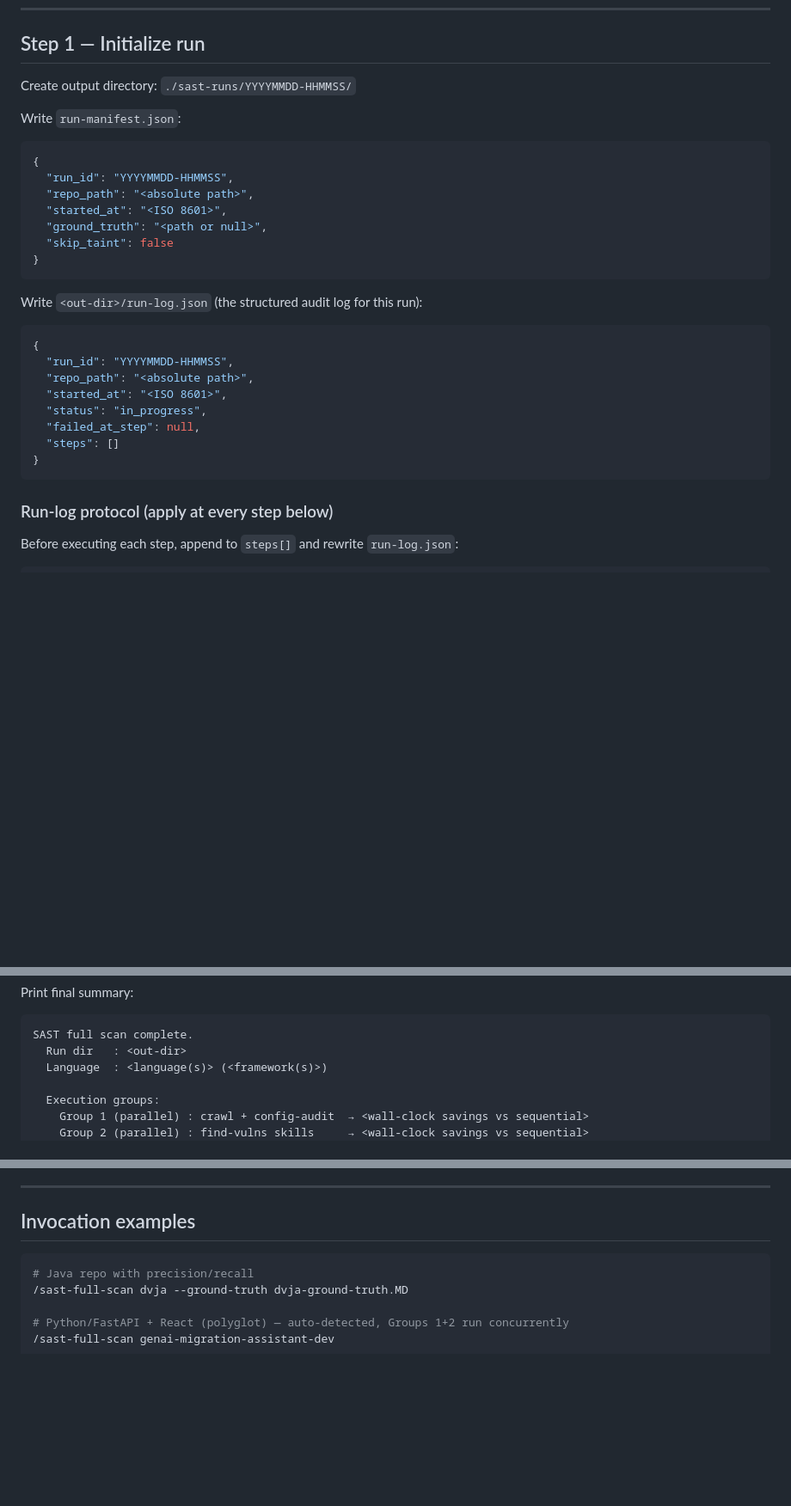
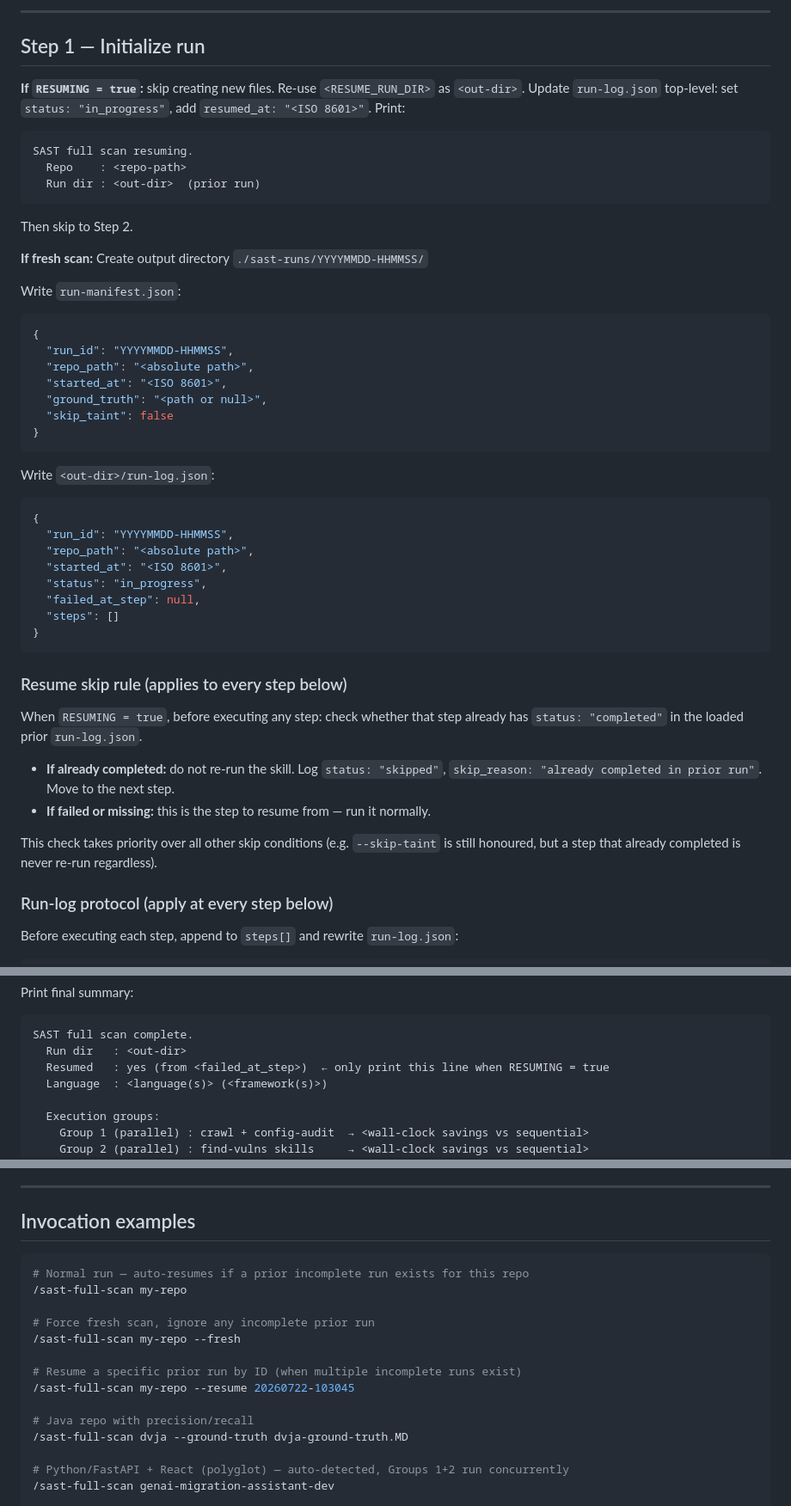
Before and after one commit to vhssunny1/sast-skills, a Markdown page: .claude/commands/sast-full-scan.md, 3 parts joined by grey strips. Shown at 86% size. GitHub-like rendering; blank space fills up the shorter version.

````diff
--- a/.claude/commands/sast-full-scan.md
+++ b/.claude/commands/sast-full-scan.md
@@ -71,6 +132,16 @@ If no repo path provided, print usage and stop.
+---
+
 ## Step 1 — Initialize run
 
-Create output directory: `./sast-runs/YYYYMMDD-HHMMSS/`
+**If `RESUMING = true`:** skip creating new files. Re-use `<RESUME_RUN_DIR>` as `<out-dir>`. Update `run-log.json` top-level: set `status: "in_progress"`, add `resumed_at: "<ISO 8601>"`. Print:
+```
+SAST full scan resuming.
+  Repo    : <repo-path>
+  Run dir : <out-dir>  (prior run)
+```
+Then skip to Step 2.
+
+**If fresh scan:** Create output directory `./sast-runs/YYYYMMDD-HHMMSS/`
 
 Write `run-manifest.json`:
 ```json
@@ -83,7 +154,7 @@ Write `run-manifest.json`:
 }
 ```
 
-Write `<out-dir>/run-log.json` (the structured audit log for this run):
+Write `<out-dir>/run-log.json`:
 ```json
 {
   "run_id": "YYYYMMDD-HHMMSS",
@@ -94,6 +165,15 @@ Write `<out-dir>/run-log.json` (the structured audit log for this run):
   "steps": []
 }
 ```
+
+### Resume skip rule (applies to every step below)
+
+When `RESUMING = true`, before executing any step: check whether that step already has `status: "completed"` in the loaded prior `run-log.json`.
+
+- **If already completed:** do not re-run the skill. Log `status: "skipped"`, `skip_reason: "already completed in prior run"`. Move to the next step.
+- **If failed or missing:** this is the step to resume from — run it normally.
+
+This check takes priority over all other skip conditions (e.g. `--skip-taint` is still honoured, but a step that already completed is never re-run regardless).
 
 ### Run-log protocol (apply at every step below)
 
@@ -425,6 +505,7 @@ Print final summary:
 ```
 SAST full scan complete.
   Run dir   : <out-dir>
+  Resumed   : yes (from <failed_at_step>)  ← only print this line when RESUMING = true
   Language  : <language(s)> (<framework(s)>)
 
   Execution groups:
@@ -510,6 +591,15 @@ Then merge to `crawl-output.json` / `findings.json` after the group completes.
 ## Invocation examples
 
 ```bash
+# Normal run — auto-resumes if a prior incomplete run exists for this repo
+/sast-full-scan my-repo
+
+# Force fresh scan, ignore any incomplete prior run
+/sast-full-scan my-repo --fresh
+
+# Resume a specific prior run by ID (when multiple incomplete runs exist)
+/sast-full-scan my-repo --resume 20260722-103045
+
 # Java repo with precision/recall
 /sast-full-scan dvja --ground-truth dvja-ground-truth.MD
 
````
Also changed, not shown: other parts of .claude/commands/sast-full-scan.md (+62 -1 lines).
